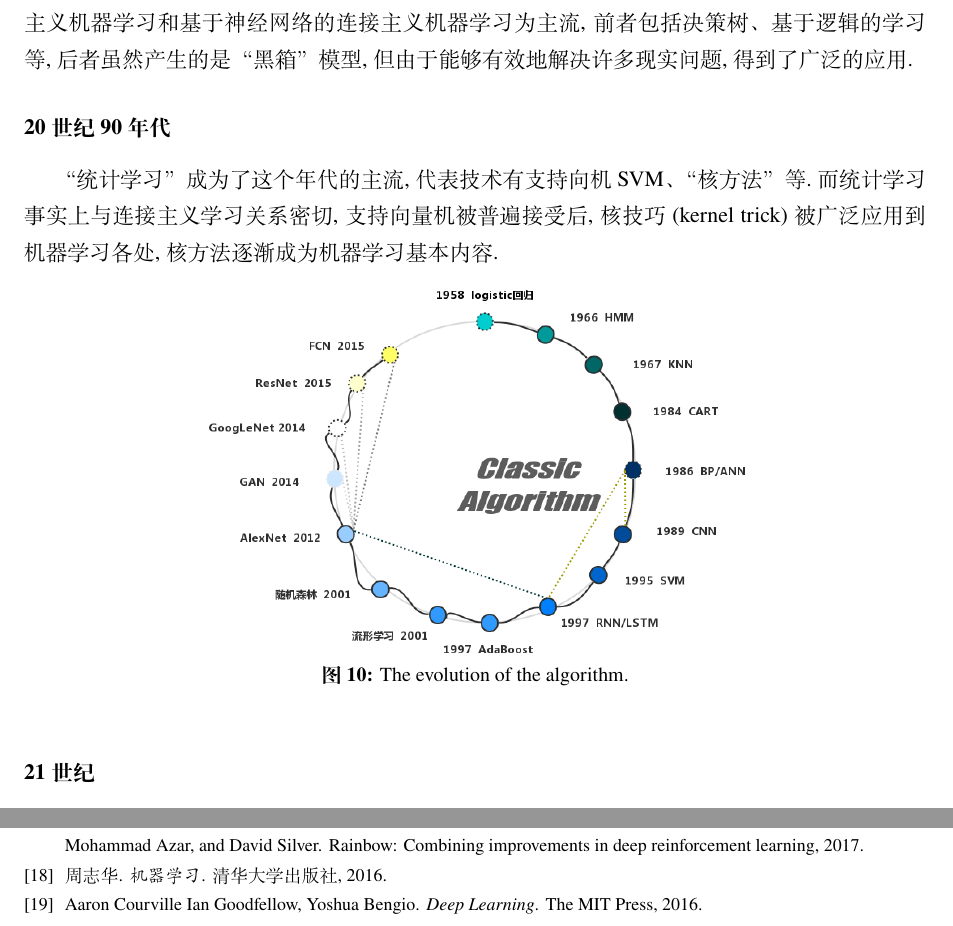
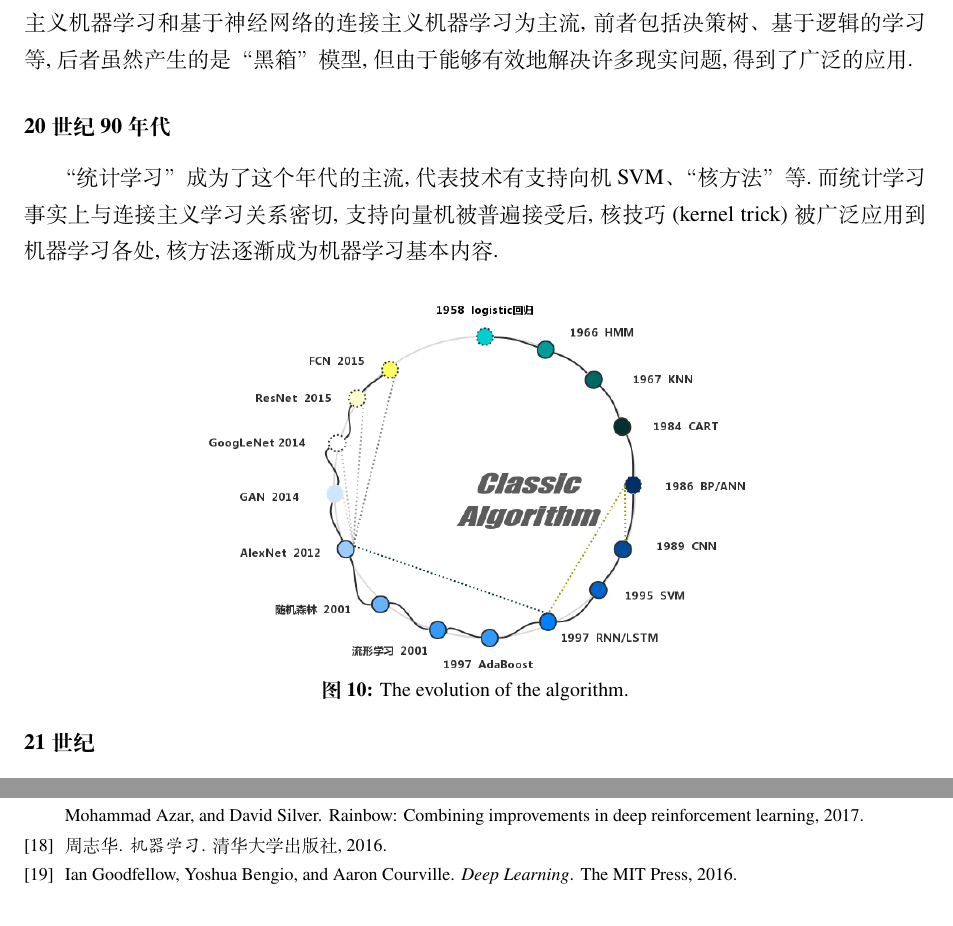
Before and after one commit to martyrzsd/menglaoshiwansuiwansuiwanwansui, a LaTeX document (ElegantPaper-master/WZH.tex, which reads ElegantPaper-master/wpref.bib): two parts of pages 6 and 16 of 16 before the commit and two parts of pages 7 and 17 of 17 after it, joined at a grey line, cut so that both start at the same text. Compiled offline with XeLaTeX.

```diff
--- a/ElegantPaper-master/WZH.tex
+++ b/ElegantPaper-master/WZH.tex
@@ -4,5 +4,8 @@
 \usepackage{multirow}
 \usepackage{geometry}
 \usepackage{longtable}
+\usepackage{pdfpages}
+\title{First Assignment}
+\author{王成航 张申铎 王泽昊}
 % \usepackage[authoryear]{gbt7714}  % 国标
 \begin{document}
@@ -92,11 +97,15 @@
 \par 此时的研究热门都聚集于“从样例中学习”, 包括监督学习, 以及无监督学习. 其中, 以符号主义机器学习和基于神经网络的连接主义机器学习为主流, 前者包括决策树、基于逻辑的学习等, 后者虽然产生的是“黑箱”模型, 但由于能够有效地解决许多现实问题, 得到了广泛的应用.
 \subsubsection*{20世纪90年代}
 “统计学习”成为了这个年代的主流, 代表技术有支持向机SVM、“核方法”等.而统计学习事实上与连接主义学习关系密切, 支持向量机被普遍接受后, 核技巧(kernel trick)被广泛应用到机器学习各处, 核方法逐渐成为机器学习基本内容.
+
+\vspace{10pt}
 \begin{figure}[htbp]
 	\centering
 	\includegraphics[width=0.6\textwidth]{SF}
   	\caption{The evolution of the algorithm.\label{fig:SF}}
 \end{figure}
+
+\vspace{-20pt}
 \subsubsection*{21世纪}
 “深度学习”成为了当代的主流, 以往的机器学习技术对使用者要求比较高, 而相比于以往的机器学习技术, 深度学习技术将对于使用者的高要求转移到模型的复杂度上了, 以至于只要下功夫让计算机来调参, 性能往往也不会很坏. 因此, 虽缺乏严格的理论基础, 但它显著降低了机器学习应用者的门槛, 为其走向工程实践带来便利.
 \par \figref{fig:SF} 是机器学习中一些典型算法的发展过程.
--- a/ElegantPaper-master/wpref.bib
+++ b/ElegantPaper-master/wpref.bib
@@ -170,7 +170,7 @@
 
 @book{DeepLearning,
   title={Deep Learning},
-  author={ Ian Goodfellow, Yoshua Bengio, Aaron Courville},
+  author={Ian Goodfellow and Yoshua Bengio and Aaron Courville},
   year={2016},
   publisher={The MIT Press}
 }
```
Also changed, not shown: ElegantPaper-master/FM.pdf (added), ElegantPaper-master/WZH.pdf, ElegantPaper-master/WZH.tex (2 more changed lines).
